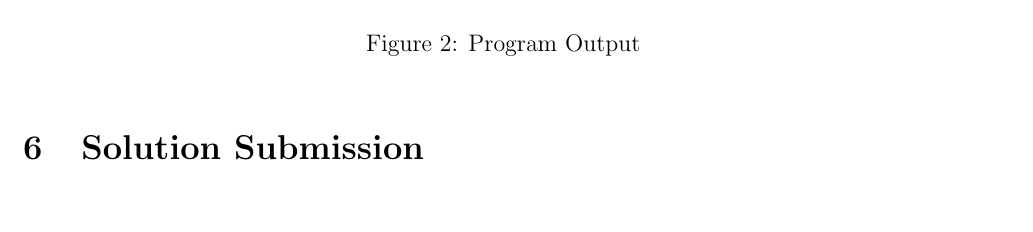
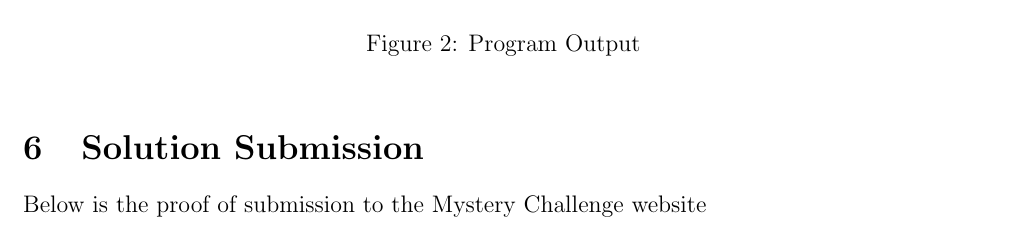
Before and after one commit to bsamanvitha/Cryptanalysis_Project, a LaTeX document (Report/report.tex): part of page 4 of 5 before the commit and part of page 4 of 6 after it, cut so that both start at the same text. The pictures show the PDF file Report/report.pdf that the author committed with the source.

Commit message:
Add proof of submission screenshots

```diff
--- a/Report/report.tex
+++ b/Report/report.tex
@@ -165,8 +165,10 @@ Figure \ref{fig:output} displays the results of the program consisting of the en
 
 % ~~~~~~~~~~~~~~~~~~~~~~~~ SUBMITTING SOLUTION ~~~~~~~~~~~~~~~~~~~~~~~~
 \section{Solution Submission}
-...
-
+Below is the proof of submission to the Mystery Challenge website \\ \\
+\includegraphics[scale=0.8]{submission} \\ \\
+\includegraphics[scale=0.5]{proof1} \\ \\
+\includegraphics[scale=0.5]{proof2} \\ \\
 \bibliography{references}
 \bibliographystyle{plain}
 
```
Also changed, not shown: Report/images/proof1.png (added), Report/images/proof2.png (added), Report/images/submission.png (added), Report/report.pdf, 3 other files.
